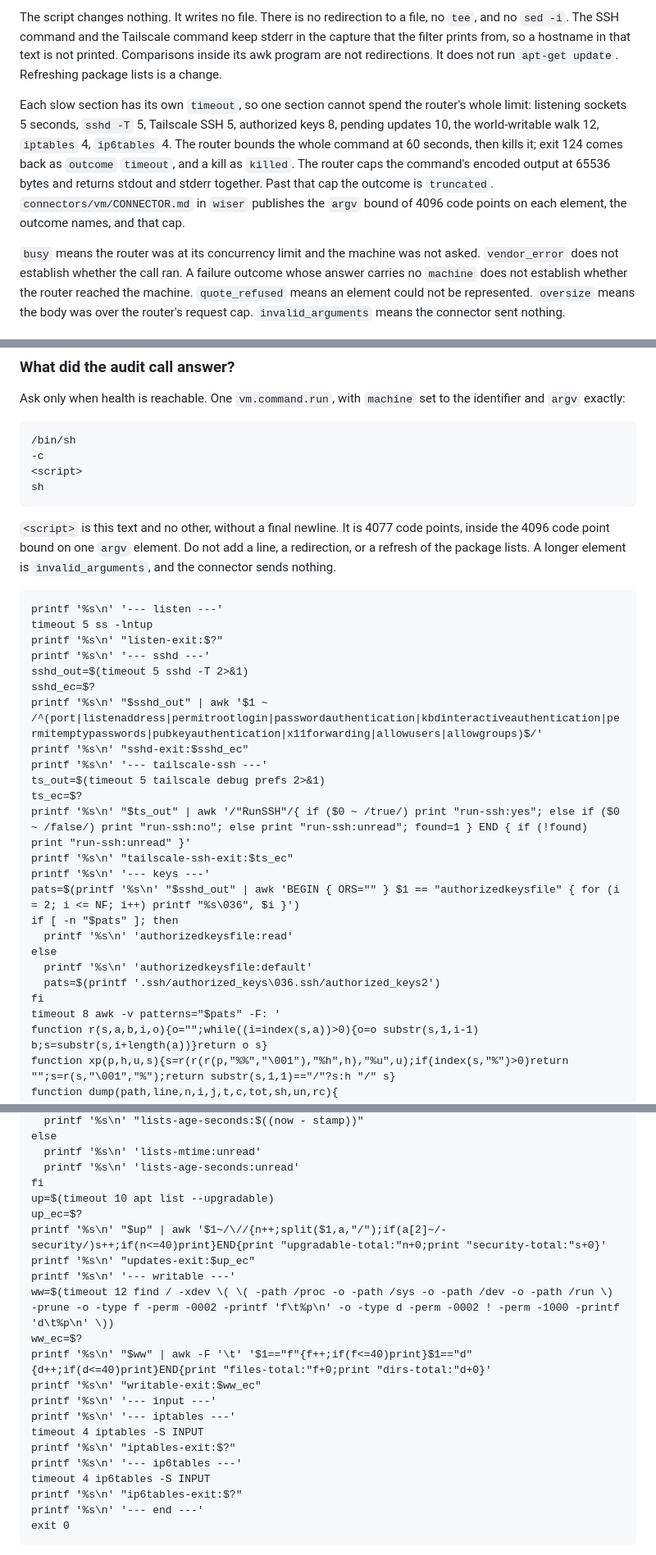
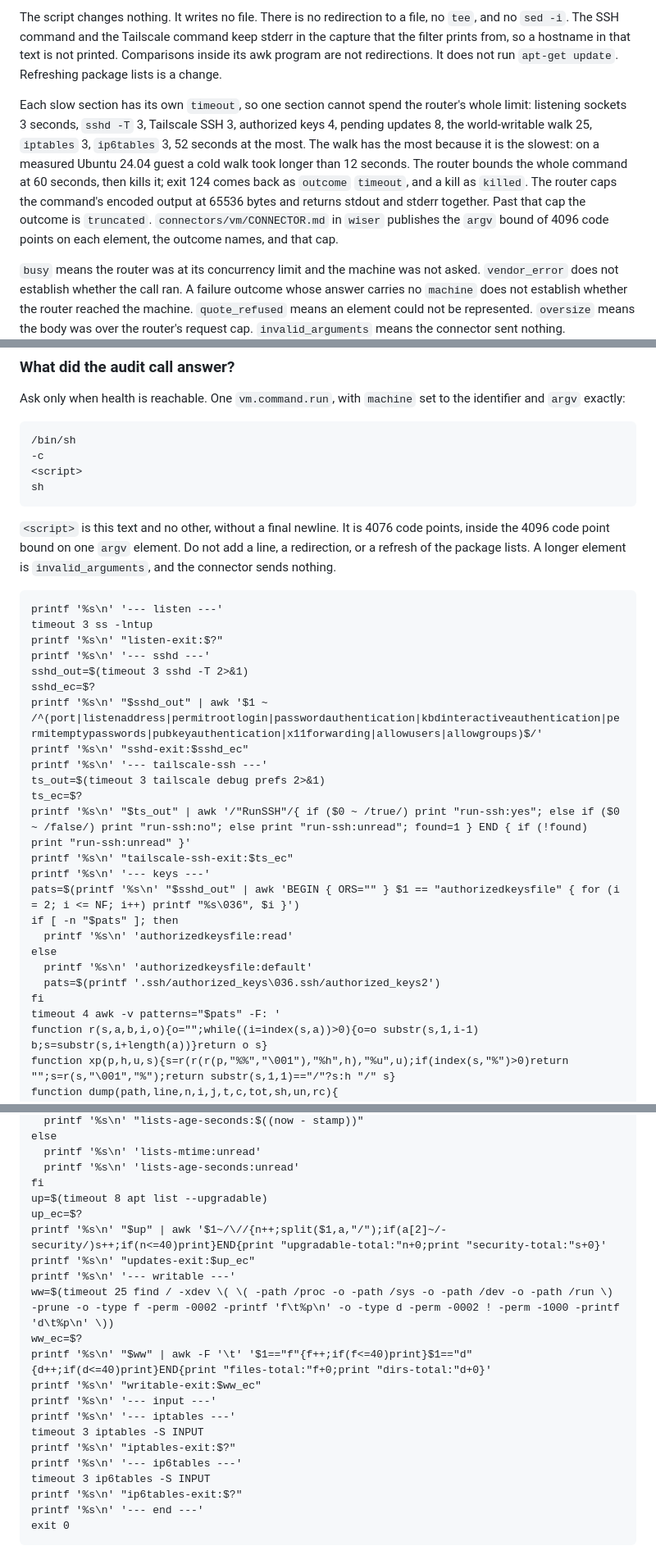
Before and after one commit to wisermethod/devops, a Markdown page: skills/VM Security Audit/SKILL.md, 3 parts joined by grey strips. Shown at 82% size. Drawn GitHub-style.

Commit message:
VM Security Audit: three defects its live acceptance run found
permitrootlogin without-password, the older name for prohibit-password that the fleet's sshd -T prints, is no longer flagged. The DHCP client's UDP 68 socket (systemd-network or dhclient) is reported, not flagged. The world-writable walk gets 25 seconds, taken from the other sections, 52 at the most: on the fleet member a cold walk exceeded 12 and was correctly reported cut.

Co-Authored-By: Claude Opus 5.5 (1M context) <noreply@anthropic.com>

````diff
--- a/skills/VM Security Audit/SKILL.md
+++ b/skills/VM Security Audit/SKILL.md
@@ -57,7 +57,7 @@ One `vm.command.run` per machine. `argv` is `/bin/sh`, `-c`, the script in Steps
 
 The script changes nothing. It writes no file. There is no redirection to a file, no `tee`, and no `sed -i`. The SSH command and the Tailscale command keep stderr in the capture that the filter prints from, so a hostname in that text is not printed. Comparisons inside its awk program are not redirections. It does not run `apt-get update`. Refreshing package lists is a change.
 
-Each slow section has its own `timeout`, so one section cannot spend the router's whole limit: listening sockets 5 seconds, `sshd -T` 5, Tailscale SSH 5, authorized keys 8, pending updates 10, the world-writable walk 12, `iptables` 4, `ip6tables` 4. The router bounds the whole command at 60 seconds, then kills it; exit 124 comes back as `outcome` `timeout`, and a kill as `killed`. The router caps the command's encoded output at 65536 bytes and returns stdout and stderr together. Past that cap the outcome is `truncated`. `connectors/vm/CONNECTOR.md` in `wiser` publishes the `argv` bound of 4096 code points on each element, the outcome names, and that cap.
+Each slow section has its own `timeout`, so one section cannot spend the router's whole limit: listening sockets 3 seconds, `sshd -T` 3, Tailscale SSH 3, authorized keys 4, pending updates 8, the world-writable walk 25, `iptables` 3, `ip6tables` 3, 52 seconds at the most. The walk has the most because it is the slowest: on a measured Ubuntu 24.04 guest a cold walk took longer than 12 seconds. The router bounds the whole command at 60 seconds, then kills it; exit 124 comes back as `outcome` `timeout`, and a kill as `killed`. The router caps the command's encoded output at 65536 bytes and returns stdout and stderr together. Past that cap the outcome is `truncated`. `connectors/vm/CONNECTOR.md` in `wiser` publishes the `argv` bound of 4096 code points on each element, the outcome names, and that cap.
 
 `busy` means the router was at its concurrency limit and the machine was not asked. `vendor_error` does not establish whether the call ran. A failure outcome whose answer carries no `machine` does not establish whether the router reached the machine. `quote_refused` means an element could not be represented. `oversize` means the body was over the router's request cap. `invalid_arguments` means the connector sent nothing.
 
@@ -183,19 +183,19 @@ Ask only when health is reachable. One `vm.command.run`, with `machine` set to t
 sh
 ```
 
-`<script>` is this text and no other, without a final newline. It is 4077 code points, inside the 4096 code point bound on one `argv` element. Do not add a line, a redirection, or a refresh of the package lists. A longer element is `invalid_arguments`, and the connector sends nothing.
+`<script>` is this text and no other, without a final newline. It is 4076 code points, inside the 4096 code point bound on one `argv` element. Do not add a line, a redirection, or a refresh of the package lists. A longer element is `invalid_arguments`, and the connector sends nothing.
 
 ```
 printf '%s\n' '--- listen ---'
-timeout 5 ss -lntup
+timeout 3 ss -lntup
 printf '%s\n' "listen-exit:$?"
 printf '%s\n' '--- sshd ---'
-sshd_out=$(timeout 5 sshd -T 2>&1)
+sshd_out=$(timeout 3 sshd -T 2>&1)
 sshd_ec=$?
 printf '%s\n' "$sshd_out" | awk '$1 ~ /^(port|listenaddress|permitrootlogin|passwordauthentication|kbdinteractiveauthentication|permitemptypasswords|pubkeyauthentication|x11forwarding|allowusers|allowgroups)$/'
 printf '%s\n' "sshd-exit:$sshd_ec"
 printf '%s\n' '--- tailscale-ssh ---'
-ts_out=$(timeout 5 tailscale debug prefs 2>&1)
+ts_out=$(timeout 3 tailscale debug prefs 2>&1)
 ts_ec=$?
 printf '%s\n' "$ts_out" | awk '/"RunSSH"/{ if ($0 ~ /true/) print "run-ssh:yes"; else if ($0 ~ /false/) print "run-ssh:no"; else print "run-ssh:unread"; found=1 } END { if (!found) print "run-ssh:unread" }'
 printf '%s\n' "tailscale-ssh-exit:$ts_ec"
@@ -207,7 +207,7 @@ else
   printf '%s\n' 'authorizedkeysfile:default'
   pats=$(printf '.ssh/authorized_keys\036.ssh/authorized_keys2')
 fi
-timeout 8 awk -v patterns="$pats" -F: '
+timeout 4 awk -v patterns="$pats" -F: '
 function r(s,a,b,i,o){o="";while((i=index(s,a))>0){o=o substr(s,1,i-1) b;s=substr(s,i+length(a))}return o s}
 function xp(p,h,u,s){s=r(r(r(p,"%%","\001"),"%h",h),"%u",u);if(index(s,"%")>0)return "";s=r(s,"\001","%");return substr(s,1,1)=="/"?s:h "/" s}
 function dump(path,line,n,i,j,t,c,tot,sh,un,rc){
@@ -259,21 +259,21 @@ else
   printf '%s\n' 'lists-mtime:unread'
   printf '%s\n' 'lists-age-seconds:unread'
 fi
-up=$(timeout 10 apt list --upgradable)
+up=$(timeout 8 apt list --upgradable)
 up_ec=$?
 printf '%s\n' "$up" | awk '$1~/\//{n++;split($1,a,"/");if(a[2]~/-security/)s++;if(n<=40)print}END{print "upgradable-total:"n+0;print "security-total:"s+0}'
 printf '%s\n' "updates-exit:$up_ec"
 printf '%s\n' '--- writable ---'
-ww=$(timeout 12 find / -xdev \( \( -path /proc -o -path /sys -o -path /dev -o -path /run \) -prune -o -type f -perm -0002 -printf 'f\t%p\n' -o -type d -perm -0002 ! -perm -1000 -printf 'd\t%p\n' \))
+ww=$(timeout 25 find / -xdev \( \( -path /proc -o -path /sys -o -path /dev -o -path /run \) -prune -o -type f -perm -0002 -printf 'f\t%p\n' -o -type d -perm -0002 ! -perm -1000 -printf 'd\t%p\n' \))
 ww_ec=$?
 printf '%s\n' "$ww" | awk -F '\t' '$1=="f"{f++;if(f<=40)print}$1=="d"{d++;if(d<=40)print}END{print "files-total:"f+0;print "dirs-total:"d+0}'
 printf '%s\n' "writable-exit:$ww_ec"
 printf '%s\n' '--- input ---'
 printf '%s\n' '--- iptables ---'
-timeout 4 iptables -S INPUT
+timeout 3 iptables -S INPUT
 printf '%s\n' "iptables-exit:$?"
 printf '%s\n' '--- ip6tables ---'
-timeout 4 ip6tables -S INPUT
+timeout 3 ip6tables -S INPUT
 printf '%s\n' "ip6tables-exit:$?"
 printf '%s\n' '--- end ---'
 exit 0
````
Also changed, not shown: other parts of skills/VM Security Audit/SKILL.md (+4 -3 lines).
